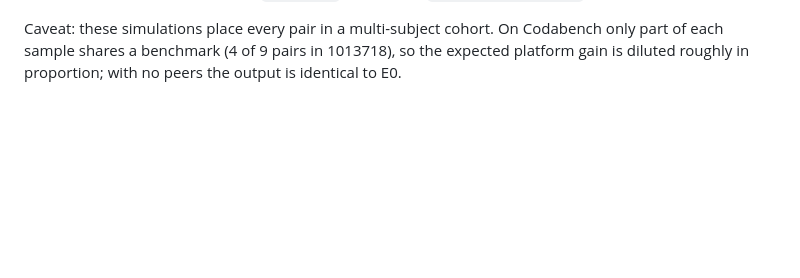
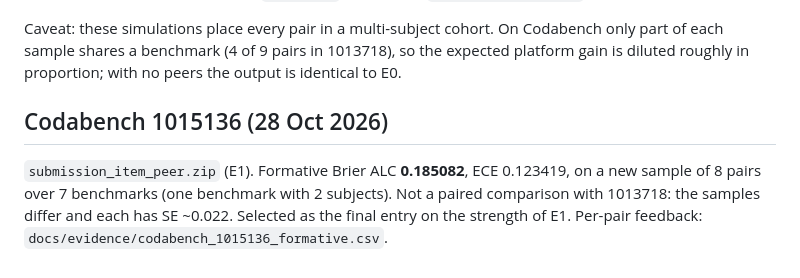
Before and after one commit to Agnuxo1/AIMS-PAIEC-2026, a Markdown page: experiments/LOG.md, the part around the change. GitHub-like rendering; blank space fills up the shorter version.

```diff
--- a/experiments/LOG.md
+++ b/experiments/LOG.md
@@ -43,3 +43,9 @@ simulation outputs were reused unchanged and only `analyse()` was re-run (`run_e
 Caveat: these simulations place every pair in a multi-subject cohort. On Codabench only part of
 each sample shares a benchmark (4 of 9 pairs in 1013718), so the expected platform gain is
 diluted roughly in proportion; with no peers the output is identical to E0.
+
+## Codabench 1015136 (28 Oct 2026)
+`submission_item_peer.zip` (E1). Formative Brier ALC **0.185082**, ECE 0.123419, on a new sample of
+8 pairs over 7 benchmarks (one benchmark with 2 subjects). Not a paired comparison with 1013718:
+the samples differ and each has SE ~0.022. Selected as the final entry on the strength of E1.
+Per-pair feedback: `docs/evidence/codabench_1015136_formative.csv`.
```
Also changed, not shown: README.md (+6 -4 lines), docs/figures/gif4_codabench_alc.gif, 6 other files.
